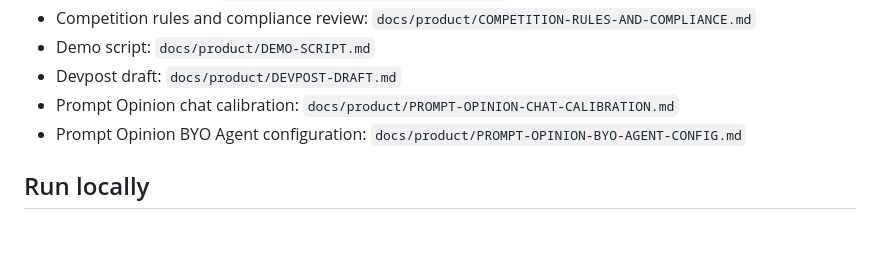
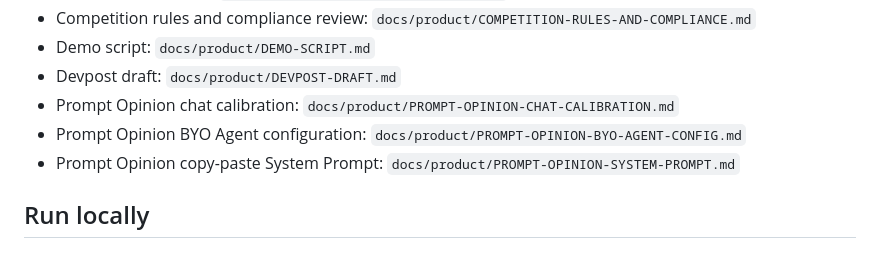
Before and after one commit to mikepatraw/rx-guard, a Markdown page: README.md, the part around the change. Rendered like a GitHub page.

```diff
--- a/README.md
+++ b/README.md
@@ -115,6 +115,7 @@ The repository now includes a working hybrid MVP foundation with:
 - Devpost draft: `docs/product/DEVPOST-DRAFT.md`
 - Prompt Opinion chat calibration: `docs/product/PROMPT-OPINION-CHAT-CALIBRATION.md`
 - Prompt Opinion BYO Agent configuration: `docs/product/PROMPT-OPINION-BYO-AGENT-CONFIG.md`
+- Prompt Opinion copy-paste System Prompt: `docs/product/PROMPT-OPINION-SYSTEM-PROMPT.md`
 
 ## Run locally
 
```
Also changed, not shown: docs/product/PROMPT-OPINION-BYO-AGENT-CONFIG.md (+9 -34 lines), docs/product/PROMPT-OPINION-SYSTEM-PROMPT.md (added, +99 -0 lines).
